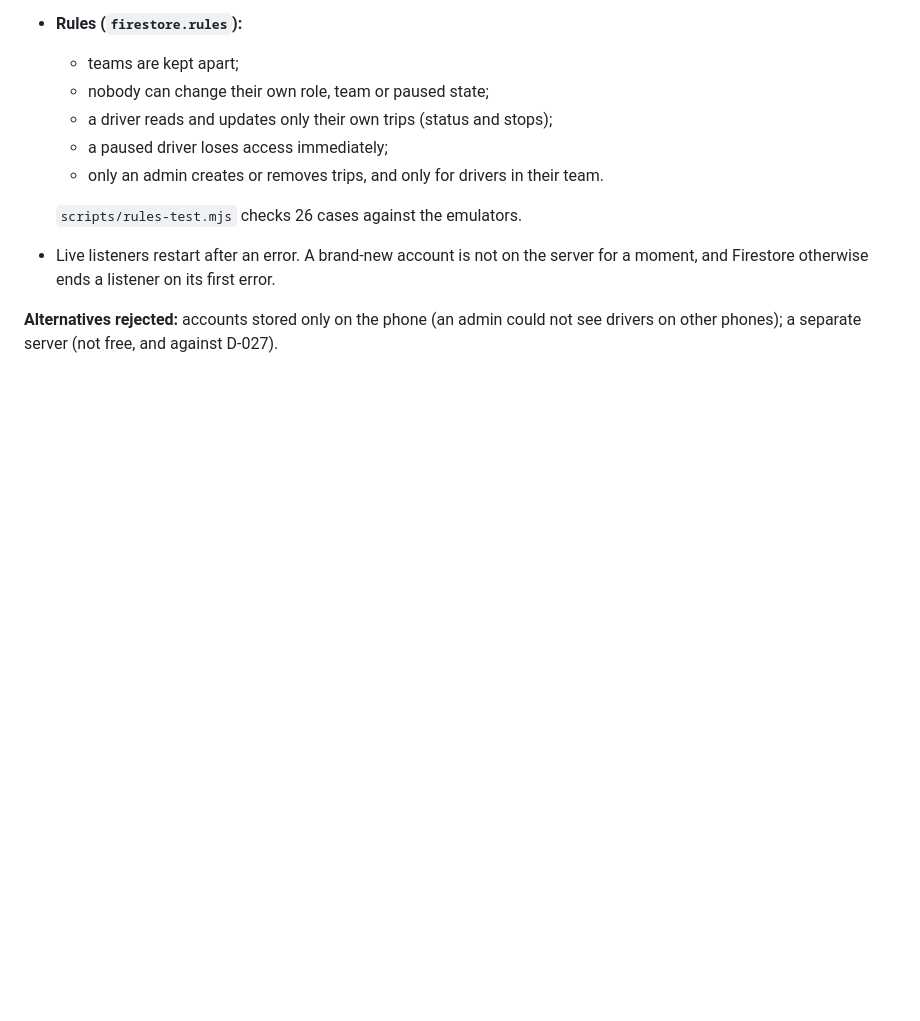
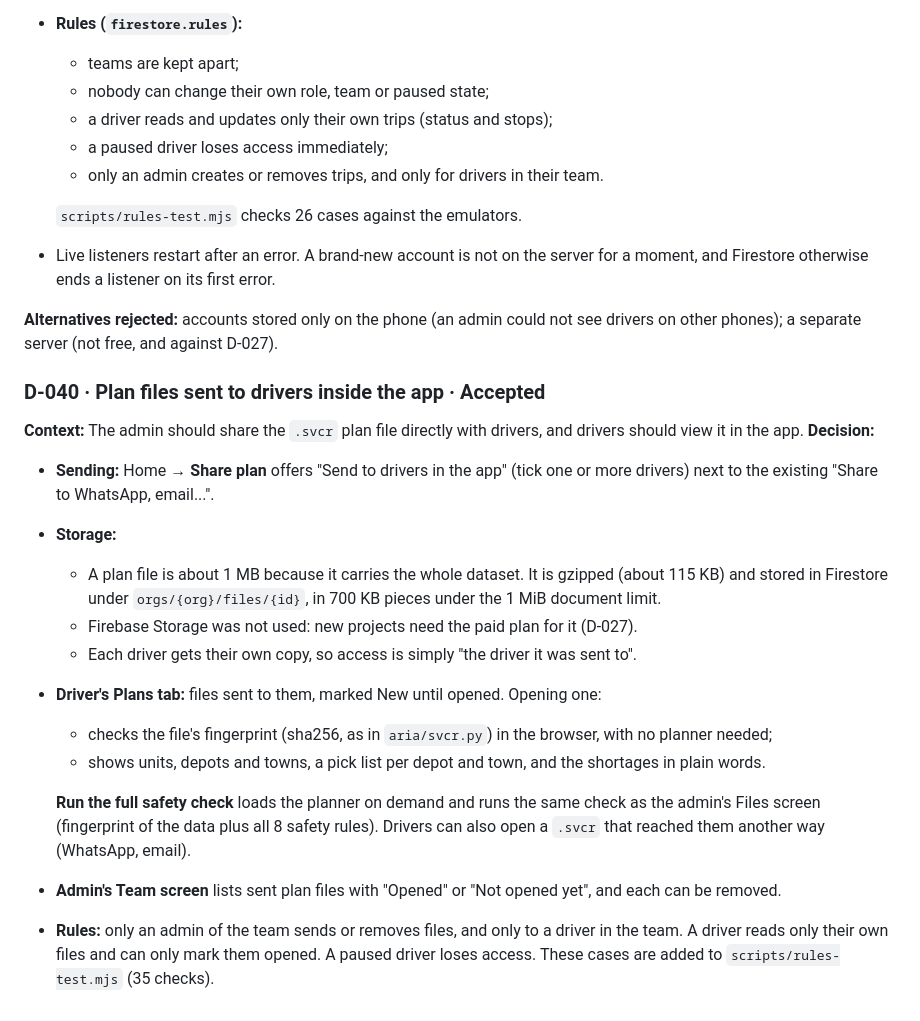
Before and after one commit to chitrangad-ram-sapate/aria, a Markdown page: mob-apk/docs/decision.md, the part around the change. Drawn GitHub-style; blank space fills up the shorter version.

Commit message:
Log D-040: plan files sent to drivers inside the app

```diff
--- a/mob-apk/docs/decision.md
+++ b/mob-apk/docs/decision.md
@@ -463,3 +463,19 @@ Engine names, CSV column names and the decision log are unchanged.
 - Live listeners restart after an error. A brand-new account is not on the server for a moment, and Firestore otherwise ends a listener on its first error.
 
 **Alternatives rejected:** accounts stored only on the phone (an admin could not see drivers on other phones); a separate server (not free, and against D-027).
+
+### D-040 · Plan files sent to drivers inside the app · Accepted
+**Context:** The admin should share the `.svcr` plan file directly with drivers, and drivers should view it in the app.
+**Decision:**
+- **Sending:** Home → **Share plan** offers "Send to drivers in the app" (tick one or more drivers) next to the existing "Share to WhatsApp, email...".
+- **Storage:**
+  - A plan file is about 1 MB because it carries the whole dataset. It is gzipped (about 115 KB) and stored in Firestore under `orgs/{org}/files/{id}`, in 700 KB pieces under the 1 MiB document limit.
+  - Firebase Storage was not used: new projects need the paid plan for it (D-027).
+  - Each driver gets their own copy, so access is simply "the driver it was sent to".
+- **Driver's Plans tab:** files sent to them, marked New until opened. Opening one:
+  - checks the file's fingerprint (sha256, as in `aria/svcr.py`) in the browser, with no planner needed;
+  - shows units, depots and towns, a pick list per depot and town, and the shortages in plain words.
+
+  **Run the full safety check** loads the planner on demand and runs the same check as the admin's Files screen (fingerprint of the data plus all 8 safety rules). Drivers can also open a `.svcr` that reached them another way (WhatsApp, email).
+- **Admin's Team screen** lists sent plan files with "Opened" or "Not opened yet", and each can be removed.
+- **Rules:** only an admin of the team sends or removes files, and only to a driver in the team. A driver reads only their own files and can only mark them opened. A paused driver loses access. These cases are added to `scripts/rules-test.mjs` (35 checks).
```
